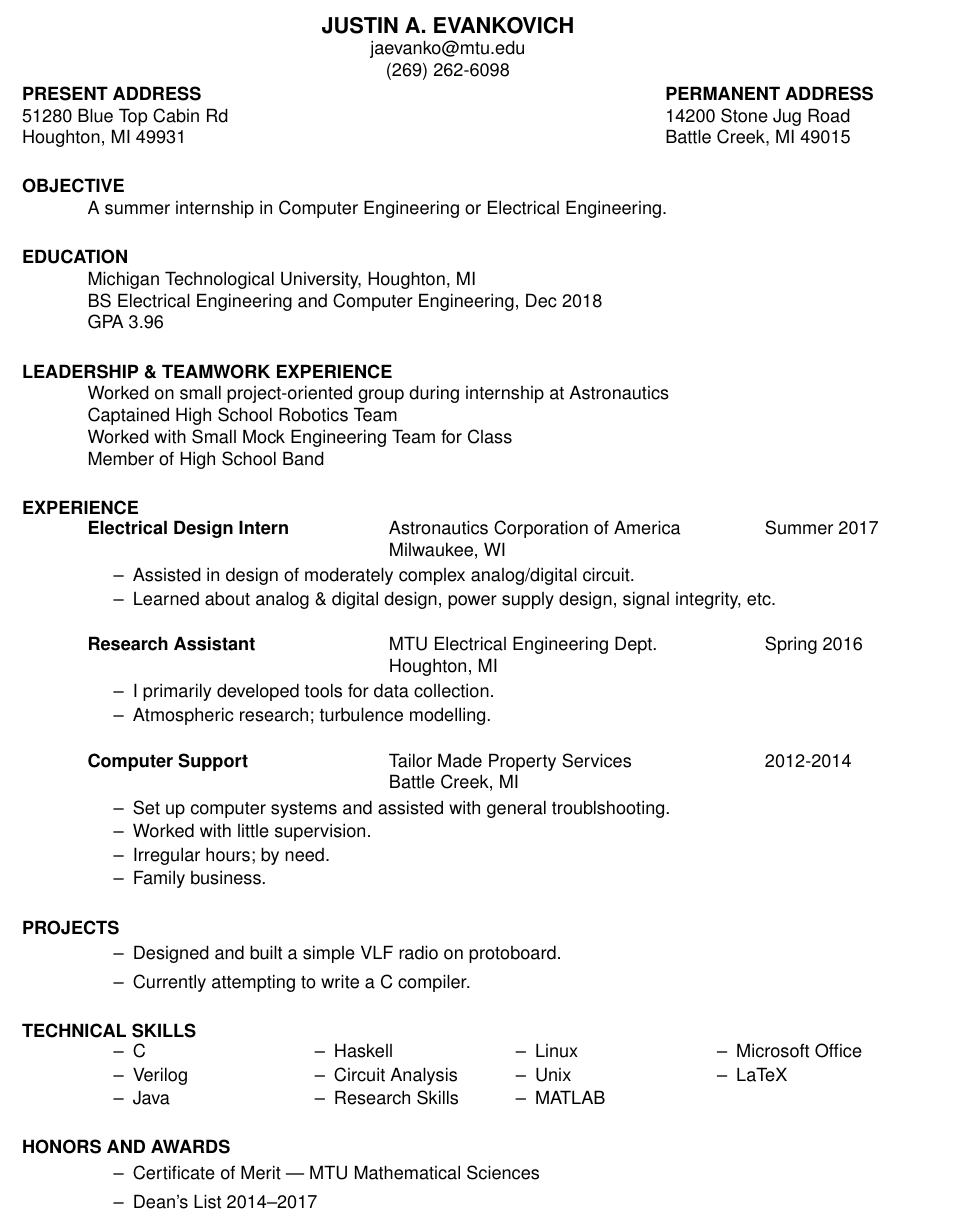
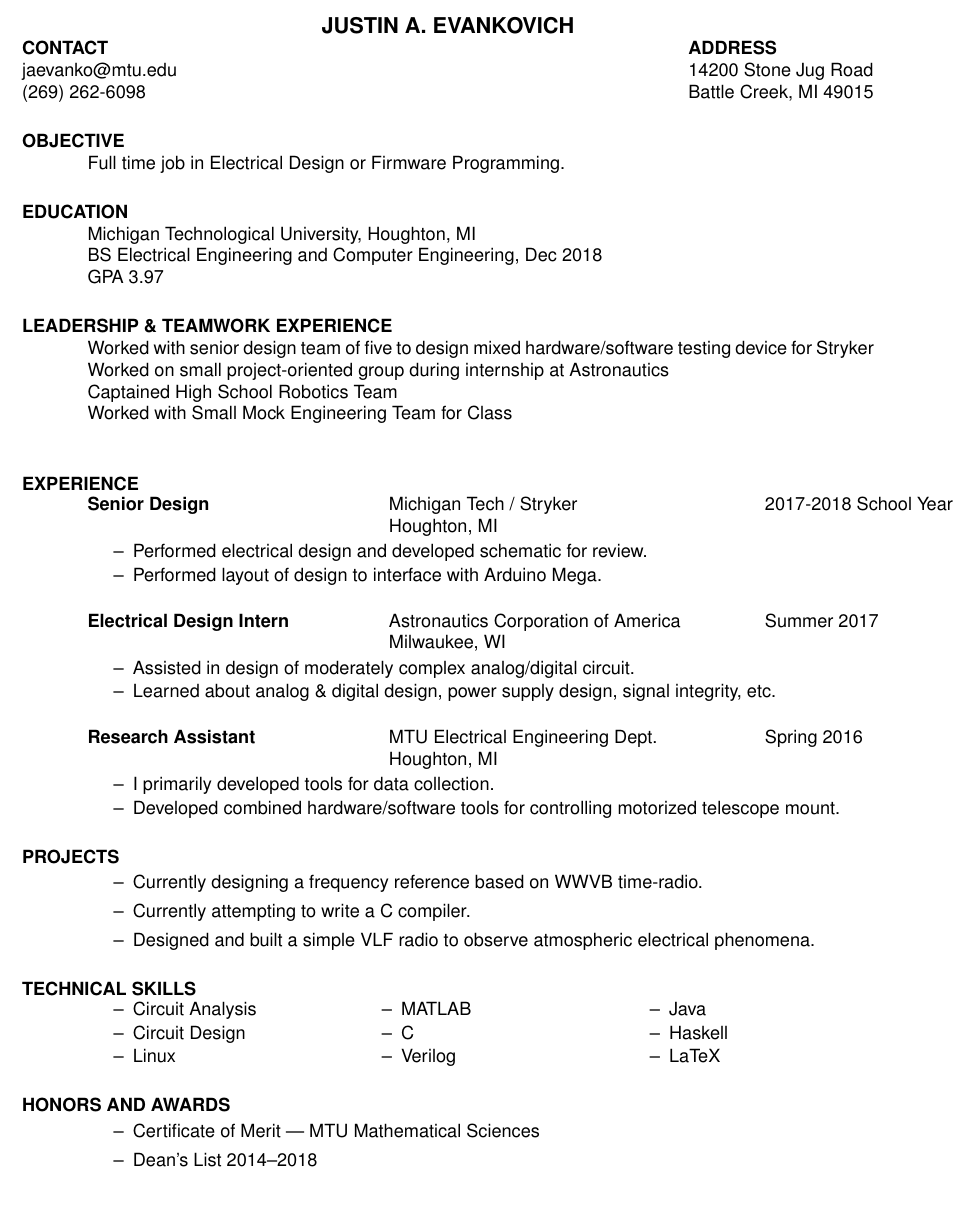
Before and after one commit to jevankovich/resume, a LaTeX CV (res.tex): part of the page, cut so that both start at the same text. Compiled offline with pdfLaTeX.

Commit message:
Updated for Stryker 2018

```diff
--- a/res.tex
+++ b/res.tex
@@ -12,44 +12,39 @@
 
 \begin{document}
 
-\name{JUSTIN A. EVANKOVICH\\jaevanko@mtu.edu\\(269) 262-6098}
+\name{JUSTIN A. EVANKOVICH}
 
-\address{\bf  PRESENT ADDRESS \\ 51280 Blue Top Cabin Rd \\ Houghton, MI 49931}
-\address{\\ jaevanko@mtu.edu \\ (269) 262-6098}
-\address{\bf PERMANENT ADDRESS \\ 14200 Stone Jug Road \\  Battle Creek, MI 49015}
+\address{\bf CONTACT \\ jaevanko@mtu.edu \\ (269) 262-6098}
+\address{\bf ADDRESS \\ 14200 Stone Jug Road \\  Battle Creek, MI 49015}
 
 \begin{resume}
 
   \section{OBJECTIVE}
-  A summer internship in Computer Engineering or Electrical Engineering.
+  Full time job in Electrical Design or Firmware Programming.
 
   \section{EDUCATION}
   Michigan Technological University, Houghton, MI  \\
   BS Electrical Engineering and Computer Engineering, Dec 2018   \\
-  GPA 3.96
+  GPA 3.97
 
   \section{LEADERSHIP \& TEAMWORK EXPERIENCE}
+  Worked with senior design team of five to design mixed hardware/software testing device for Stryker \\
   Worked on small project-oriented group during internship at Astronautics \\
   Captained High School Robotics Team \\
   Worked with Small Mock Engineering Team for Class \\
-  Member of High School Band
-
-  %\section{COMMUNICATION SKILLS}
-  %Environmental Biology Research
-  %\begin{itemize} \itemsep1pt \parskip0pt \parsep0pt
-  %\item Collected water samples and performed quality tests
-  %\item Wrote research paper with partner
-  %\item Presented findings to medium-sized group
-  %\end{itemize}
-
-  %Analytical Chemistry Research
-  %\begin{itemize} \itemsep1pt \parskip0pt \parsep0pt
-  %\item Worked largely independently in lab setting
-  %\item Presented findings with written report
-  %\item Presented findings to medium-sized group
-  %\end{itemize}
 
   \section{EXPERIENCE}
+  \vspace{-0.15in}
+  \begin{tabbing}
+    \hspace{2.3in}\= \hspace{2.6in}\= \kill % set up two tab positions
+    {\bf Senior Design} \>Michigan Tech / Stryker \> ~~~~~~ 2017-2018 School Year\\
+    \> Houghton, MI
+  \end{tabbing}\vspace{-10pt}
+  \begin{itemize} \itemsep1pt \parskip0pt \parsep0pt
+    \item Performed electrical design and developed schematic for review.
+	\item Performed layout of design to interface with Arduino Mega.
+  \end{itemize}
+
   \vspace{-0.15in}
   \begin{tabbing}
     \hspace{2.3in}\= \hspace{2.6in}\= \kill % set up two tab positions
@@ -79,42 +75,41 @@
   \end{tabbing}\vspace{-10pt}
   \begin{itemize} \itemsep1pt \parskip0pt \parsep0pt
     \item I primarily developed tools for data collection.
-    \item Atmospheric research; turbulence modelling.
+	\item Developed combined hardware/software tools for controlling motorized telescope mount.
   \end{itemize}
 
-  \vspace{-0.15in}
-  \begin{tabbing}
-    \hspace{2.3in}\= \hspace{2.6in}\= \kill % set up two tab positions
-    {\bf Computer Support} \>Tailor Made Property Services \> ~~~~~~ 2012-2014\\
-    \>Battle Creek, MI
-  \end{tabbing}\vspace{-10pt}
-  \begin{itemize} \itemsep1pt \parskip0pt \parsep0pt
-    \item Set up computer systems and assisted with general troublshooting.
-    \item Worked with little supervision.
-    \item Irregular hours; by need.
-    \item Family business.
-  \end{itemize}
+  %\vspace{-0.15in}
+  %\begin{tabbing}
+  %  \hspace{2.3in}\= \hspace{2.6in}\= \kill % set up two tab positions
+  %  {\bf Computer Support} \>Tailor Made Property Services \> ~~~~~~ 2012-2014\\
+  %  \>Battle Creek, MI
+  %\end{tabbing}\vspace{-10pt}
+  %\begin{itemize} \itemsep1pt \parskip0pt \parsep0pt
+  %  \item Set up computer systems and assisted with general troublshooting.
+  %  \item Worked with little supervision.
+  %  \item Irregular hours; by need.
+  %  \item Family business.
+  %\end{itemize}
 
   \section{PROJECTS}
   \begin{itemize}
-    \item Designed and built a simple VLF radio on protoboard.
+	\item Currently designing a frequency reference based on WWVB time-radio.
     \item Currently attempting to write a C compiler.
+    \item Designed and built a simple VLF radio to observe atmospheric electrical phenomena.
   \end{itemize}
 
   \section{TECHNICAL SKILLS}
   \vspace{-1pt}
-  \begin{multicols}{4}
+  \begin{multicols}{3}
     \begin{itemize} \itemsep1pt \parskip0pt \parsep0pt
+      \item Circuit Analysis
+	  \item Circuit Design
+      \item Linux
+      \item MATLAB
       \item C
       \item Verilog
       \item Java
       \item Haskell
-      \item Circuit Analysis
-      \item Research Skills
-      \item Linux
-      \item Unix
-      \item MATLAB
-      \item Microsoft Office
       \item LaTeX
     \end{itemize}
   \end{multicols}
@@ -122,7 +117,7 @@
   \section{HONORS AND AWARDS}
   \begin{itemize}
     \item Certificate of Merit --- MTU Mathematical Sciences
-    \item Dean's List 2014--2017
+    \item Dean's List 2014--2018
   \end{itemize}
 
 \end{resume}
```
Also changed, not shown: res.pdf, res.tex (1 more changed lines).
